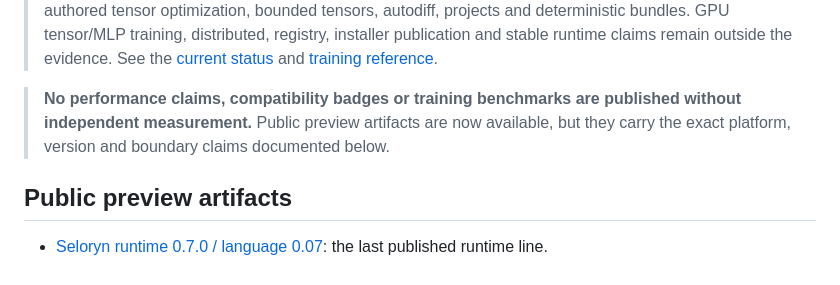
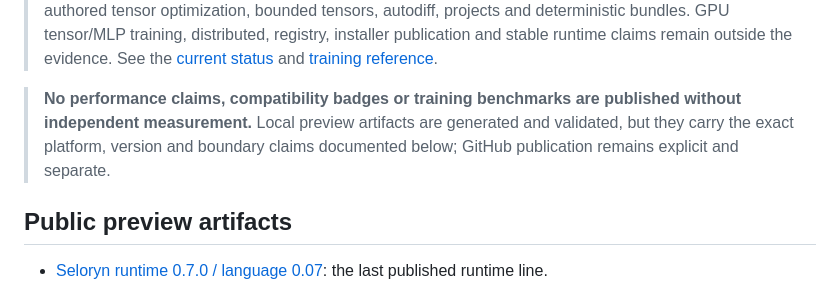
Before and after one commit to marcosbuilds/Seloryn, a Markdown page: README.md, the part around the change. GitHub-like rendering.

Commit message:
Clarify local preview publication state

```diff
--- a/README.md
+++ b/README.md
@@ -7,7 +7,7 @@
 
 > **Current local candidate: language 0.08 / runtime package 0.8.0, verified-preview CPU training plus identity-bearing replay receipts, typed JSON-array ingestion and an explicit device-resident GPU linear-training profile.** The release also retains hardened checkpoints, strict project manifests, Seloryn-authored tensor optimization, bounded tensors, autodiff, projects and deterministic bundles. GPU tensor/MLP training, distributed, registry, installer publication and stable runtime claims remain outside the evidence. See the [current status](docs/project/status.md) and [training reference](docs/compute/training.md).
 
-> **No performance claims, compatibility badges or training benchmarks are published without independent measurement.** Public preview artifacts are now available, but they carry the exact platform, version and boundary claims documented below.
+> **No performance claims, compatibility badges or training benchmarks are published without independent measurement.** Local preview artifacts are generated and validated, but they carry the exact platform, version and boundary claims documented below; GitHub publication remains explicit and separate.
 
 ## Public preview artifacts
 
```
